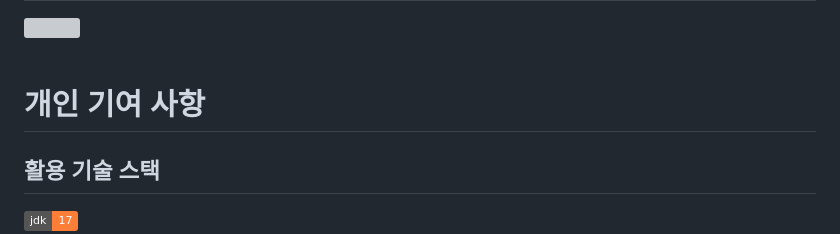
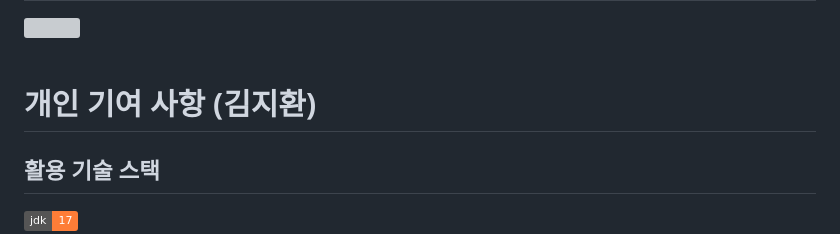
Before and after one commit to JihwanKim0929/annyongMarket, a Markdown page: README.md, the part around the change printed below. Drawn GitHub-style; badges without logos; grey boxes are pictures that could not be loaded.

```diff
--- a/README.md
+++ b/README.md
@@ -29,7 +29,7 @@
 
 &nbsp;
 
-# 개인 기여 사항
+# 개인 기여 사항 (김지환)
 ## 활용 기술 스택
 ![Generic badge](https://img.shields.io/badge/jdk-17-orange.svg)
 
```
Also changed, not shown: other parts of README.md (+10 -0 lines).
